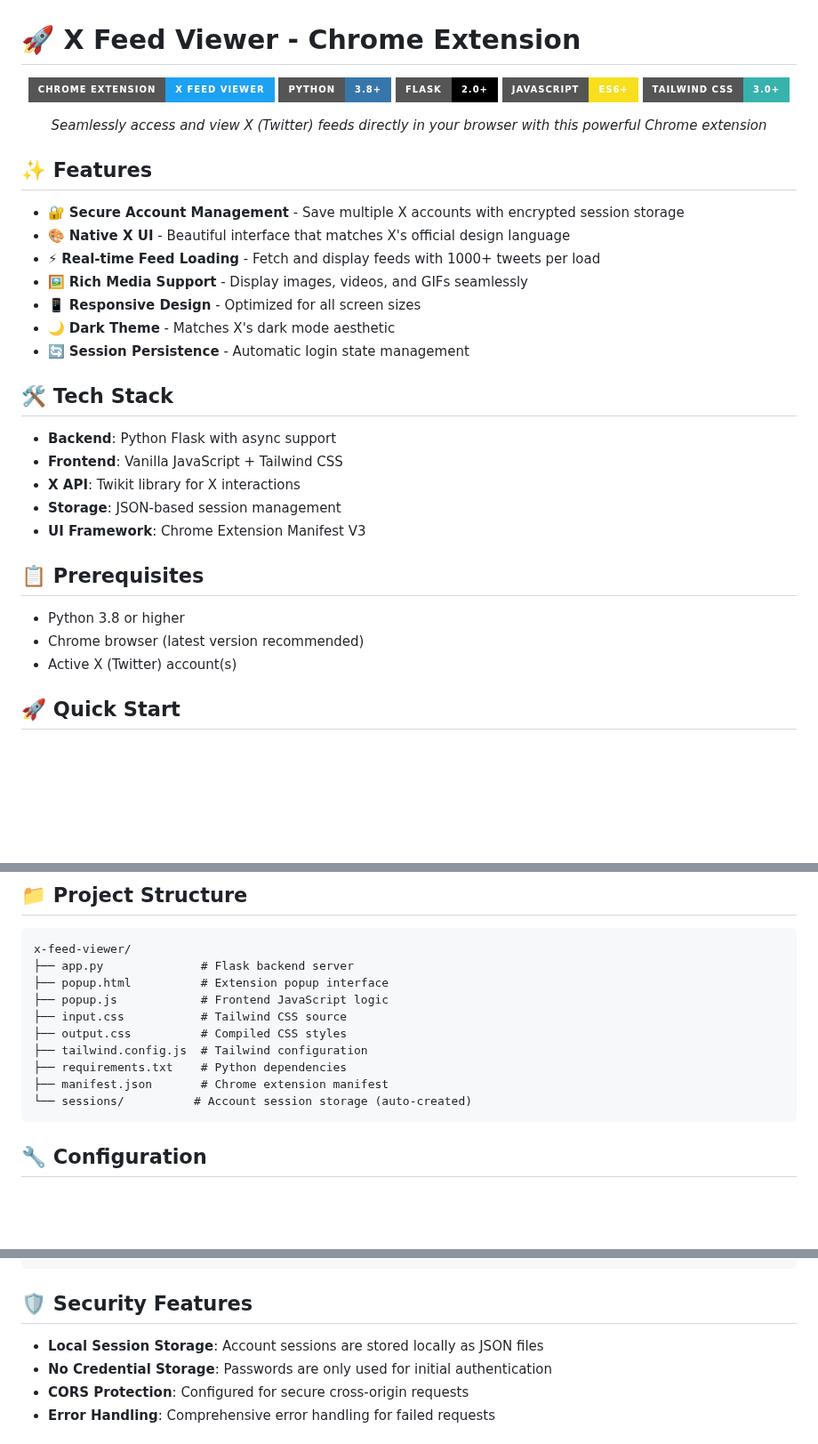
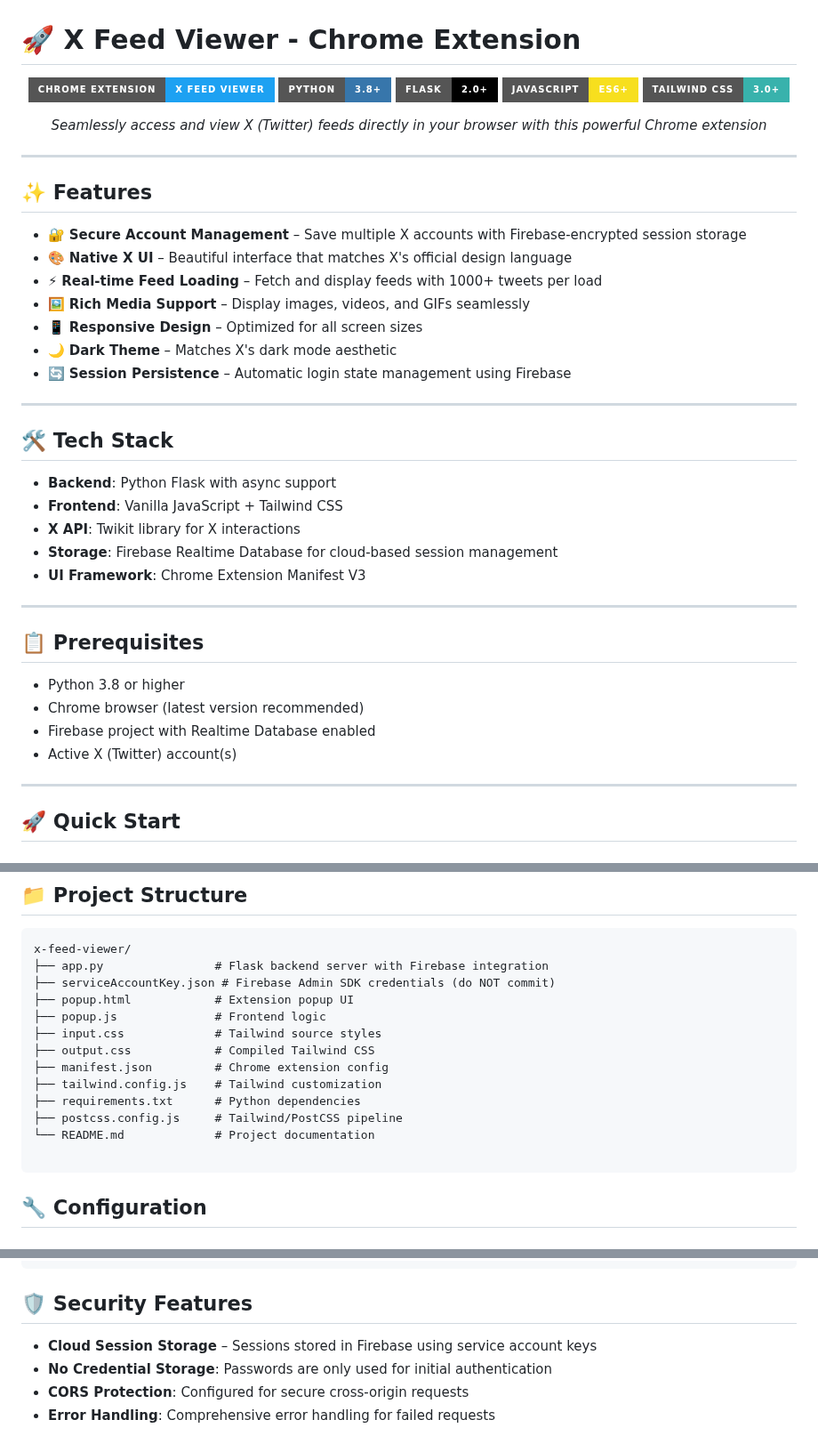
Before and after one commit to kingslayer35/Extension-to-view-a-user-s-X-home-feed, a Markdown page: README.md, 3 parts joined by grey strips. Shown at 89% size. Rendered like a GitHub page; badges without logos; blank space fills up the shorter version.

````diff
--- a/README.md
+++ b/README.md
@@ -12,29 +12,38 @@
 
 </div>
 
+---
+
 ## ✨ Features
 
-- 🔐 **Secure Account Management** - Save multiple X accounts with encrypted session storage
-- 🎨 **Native X UI** - Beautiful interface that matches X's official design language
-- ⚡ **Real-time Feed Loading** - Fetch and display feeds with 1000+ tweets per load
-- 🖼️ **Rich Media Support** - Display images, videos, and GIFs seamlessly
-- 📱 **Responsive Design** - Optimized for all screen sizes
-- 🌙 **Dark Theme** - Matches X's dark mode aesthetic
-- 🔄 **Session Persistence** - Automatic login state management
+- 🔐 **Secure Account Management** – Save multiple X accounts with Firebase-encrypted session storage
+- 🎨 **Native X UI** – Beautiful interface that matches X's official design language
+- ⚡ **Real-time Feed Loading** – Fetch and display feeds with 1000+ tweets per load
+- 🖼️ **Rich Media Support** – Display images, videos, and GIFs seamlessly
+- 📱 **Responsive Design** – Optimized for all screen sizes
+- 🌙 **Dark Theme** – Matches X's dark mode aesthetic
+- 🔄 **Session Persistence** – Automatic login state management using Firebase
+
+---
 
 ## 🛠️ Tech Stack
 
 - **Backend**: Python Flask with async support
 - **Frontend**: Vanilla JavaScript + Tailwind CSS
 - **X API**: Twikit library for X interactions
-- **Storage**: JSON-based session management
+- **Storage**: Firebase Realtime Database for cloud-based session management
 - **UI Framework**: Chrome Extension Manifest V3
+
+---
 
 ## 📋 Prerequisites
 
 - Python 3.8 or higher
 - Chrome browser (latest version recommended)
+- Firebase project with Realtime Database enabled
 - Active X (Twitter) account(s)
+
+---
 
 ## 🚀 Quick Start
 
@@ -89,15 +98,18 @@ The server will start at `http://127.0.0.1:5000`
 
 ```
 x-feed-viewer/
-├── app.py              # Flask backend server
-├── popup.html          # Extension popup interface
-├── popup.js            # Frontend JavaScript logic
-├── input.css           # Tailwind CSS source
-├── output.css          # Compiled CSS styles
-├── tailwind.config.js  # Tailwind configuration
-├── requirements.txt    # Python dependencies
-├── manifest.json       # Chrome extension manifest
-└── sessions/          # Account session storage (auto-created)
+├── app.py                # Flask backend server with Firebase integration
+├── serviceAccountKey.json # Firebase Admin SDK credentials (do NOT commit)
+├── popup.html            # Extension popup UI
+├── popup.js              # Frontend logic
+├── input.css             # Tailwind source styles
+├── output.css            # Compiled Tailwind CSS
+├── manifest.json         # Chrome extension config
+├── tailwind.config.js    # Tailwind customization
+├── requirements.txt      # Python dependencies
+├── postcss.config.js     # Tailwind/PostCSS pipeline
+└── README.md             # Project documentation
+
 ```
 
 ## 🔧 Configuration
@@ -127,7 +139,7 @@ colors: {
 
 ## 🛡️ Security Features
 
-- **Local Session Storage**: Account sessions are stored locally as JSON files
+- **Cloud Session Storage** – Sessions stored in Firebase using service account keys
 - **No Credential Storage**: Passwords are only used for initial authentication
 - **CORS Protection**: Configured for secure cross-origin requests
 - **Error Handling**: Comprehensive error handling for failed requests
````
